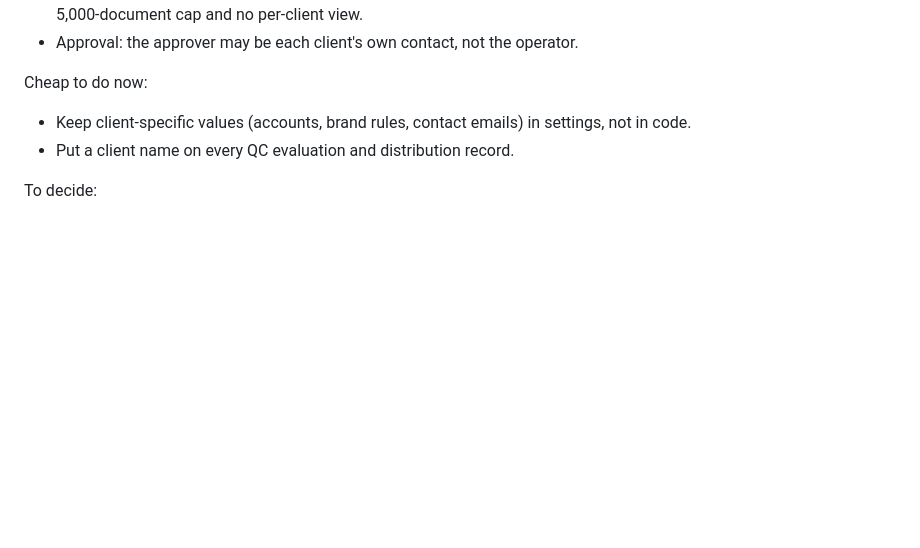
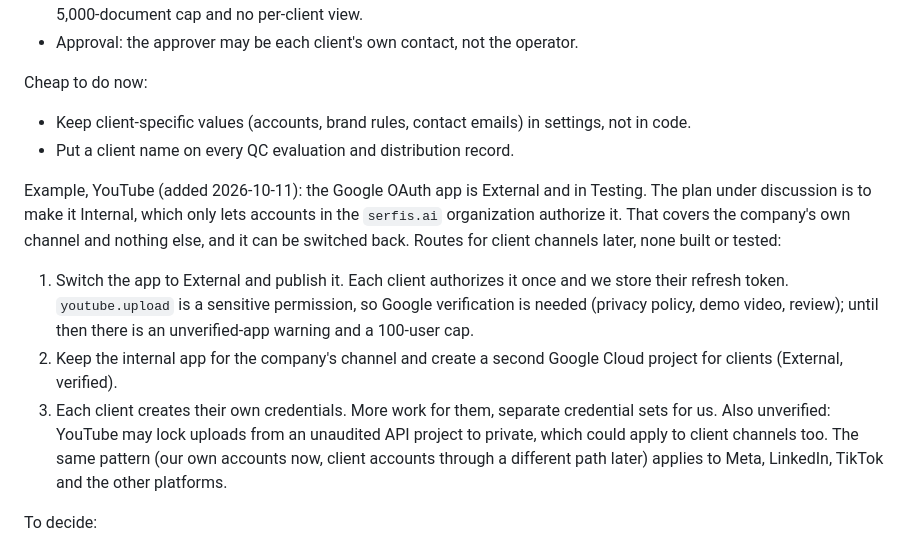
Before and after one commit to utdcapstone-serfis/AI-UGC-Ecommerce-Consulting, a Markdown page: qc-distribution-agent/OPEN_QUESTIONS.md, the part around the change. Drawn GitHub-style; blank space fills up the shorter version.

Commit message:
OPEN_QUESTIONS: add YouTube client routes to the multi-client question
Co-Authored-By: Claude Sonnet 5.5 <noreply@anthropic.com>

```diff
--- a/qc-distribution-agent/OPEN_QUESTIONS.md
+++ b/qc-distribution-agent/OPEN_QUESTIONS.md
@@ -86,6 +86,24 @@ Cheap to do now:
   not in code.
 - Put a client name on every QC evaluation and distribution record.
 
+Example, YouTube (added 2026-10-11): the Google OAuth app is External and in
+Testing. The plan under discussion is to make it Internal, which only lets accounts
+in the `serfis.ai` organization authorize it. That covers the company's own channel
+and nothing else, and it can be switched back. Routes for client channels later,
+none built or tested:
+1. Switch the app to External and publish it. Each client authorizes it once and we
+   store their refresh token. `youtube.upload` is a sensitive permission, so Google
+   verification is needed (privacy policy, demo video, review); until then there is an
+   unverified-app warning and a 100-user cap.
+2. Keep the internal app for the company's channel and create a second Google Cloud
+   project for clients (External, verified).
+3. Each client creates their own credentials. More work for them, separate credential
+   sets for us.
+Also unverified: YouTube may lock uploads from an unaudited API project to private,
+which could apply to client channels too. The same pattern (our own accounts now,
+client accounts through a different path later) applies to Meta, LinkedIn, TikTok
+and the other platforms.
+
 To decide:
 - Is expansion a real goal, or a possibility to keep in mind?
 - If it is, who owns each client's platform accounts and approvals?
```
